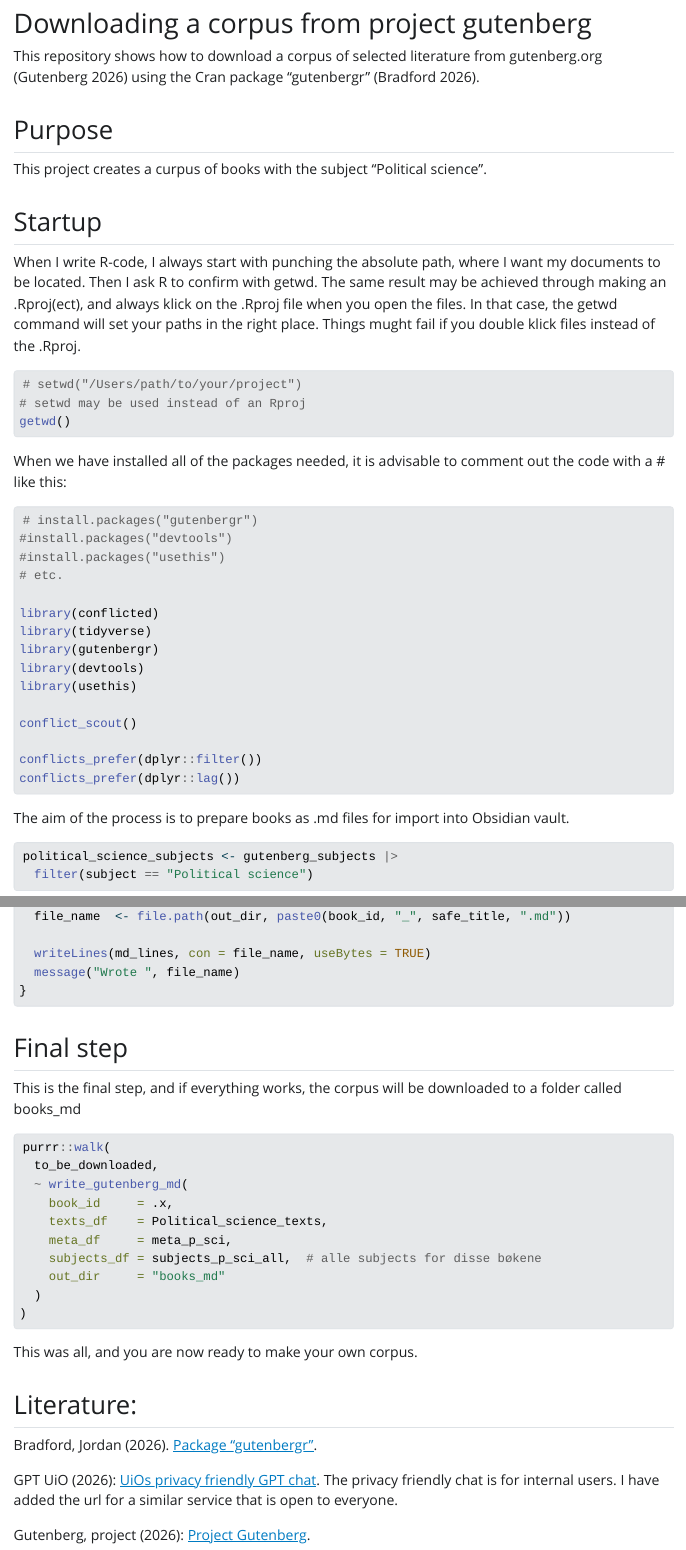
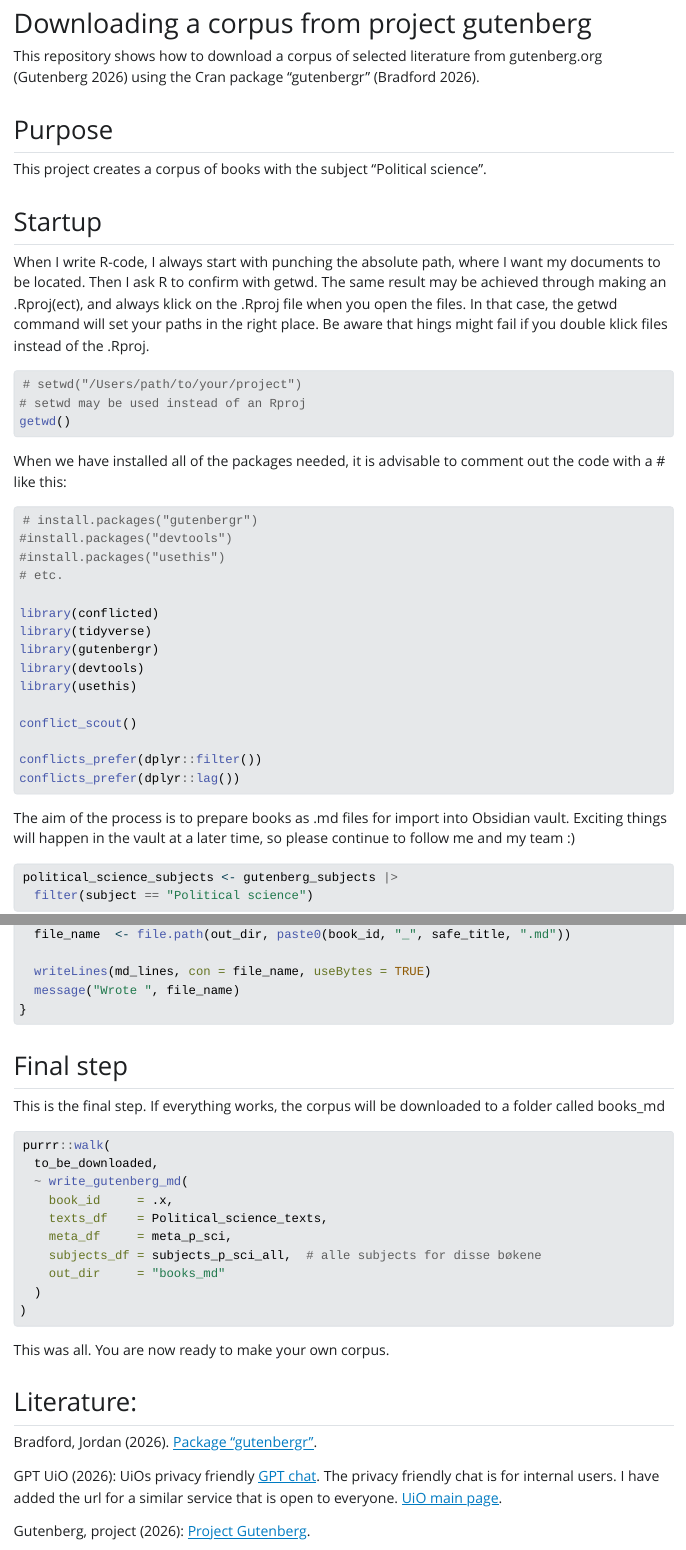
Before and after one commit to rasundsbak/from-gutenberg-to-rstudio, a Quarto document (Scrape_gutenberg.qmd): the page in a window 1100 px wide, from 150 px down, and a second part further down, joined at a grey line. The pictures show the output file Scrape_gutenberg.html that the author committed with the source, opened offline; Quarto's library style sheets are replaced by a plain one without menus.

Commit message:
skrivefeilene

````diff
--- a/Scrape_gutenberg.qmd
+++ b/Scrape_gutenberg.qmd
@@ -13,11 +13,11 @@ This repository shows how to download a corpus of selected literature from guten
 
 ## Purpose
 
-This project creates a curpus of books with the subject "Political science".
+This project creates a corpus of books with the subject "Political science".
 
 ## Startup
 
-When I write R-code, I always start with punching the absolute path, where I want my documents to be located. Then I ask R to confirm with getwd. The same result may be achieved through making an .Rproj(ect), and always klick on the .Rproj file when you open the files. In that case, the getwd command will set your paths in the right place. Things mught fail if you double klick files instead of the .Rproj.
+When I write R-code, I always start with punching the absolute path, where I want my documents to be located. Then I ask R to confirm with getwd. The same result may be achieved through making an .Rproj(ect), and always klick on the .Rproj file when you open the files. In that case, the getwd command will set your paths in the right place. Be aware that hings might fail if you double klick files instead of the .Rproj.
 
 ```{r}
 #| label: setting-directory
@@ -48,7 +48,7 @@ conflicts_prefer(dplyr::filter())
 conflicts_prefer(dplyr::lag())
 ```
 
-The aim of the process is to prepare books as .md files for import into Obsidian vault.
+The aim of the process is to prepare books as .md files for import into Obsidian vault. Exciting things will happen in the vault at a later time, so please continue to follow me and my team :)
 
 ```{r}
 #| label: defining-the-corpus
@@ -202,7 +202,7 @@ write_gutenberg_md <- function(book_id,
 
 ## Final step
 
-This is the final step, and if everything works, the corpus will be downloaded to a folder called books_md
+This is the final step. If everything works, the corpus will be downloaded to a folder called books_md
 
 ```{r}
 purrr::walk(
@@ -217,12 +217,12 @@ purrr::walk(
 )
 ```
 
-This was all, and you are now ready to make your own corpus.
+This was all. You are now ready to make your own corpus.
 
 ## Literature:
 
 Bradford, Jordan (2026). [Package "gutenbergr"](https://CRAN.R-project.org/package=gutenbergr).
 
-GPT UiO (2026): [UiOs privacy friendly GPT chat](https://chatgpt.com/). The privacy friendly chat is for internal users. I have added the url for a similar service that is open to everyone.
+GPT UiO (2026): UiOs privacy friendly [GPT chat](https://chatgpt.com/). The privacy friendly chat is for internal users. I have added the url for a similar service that is open to everyone. [UiO main page](https://www.uio.no/).
 
 Gutenberg, project (2026): [Project Gutenberg](https://gutenberg.org/).
````
Also changed, not shown: Scrape_gutenberg.html, Scrape_gutenberg.qmd (6 more changed lines).
